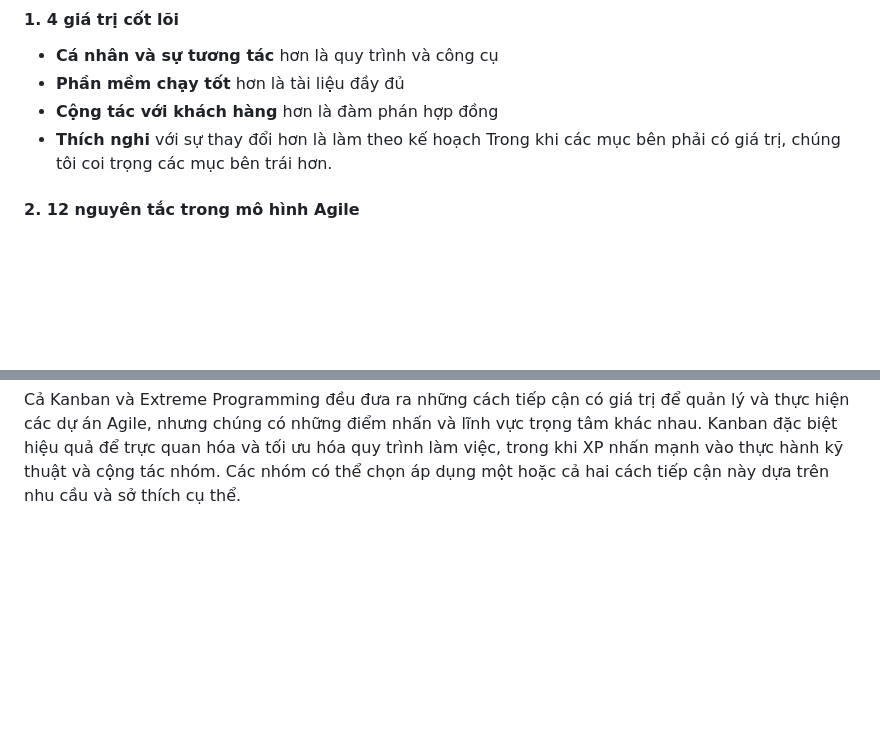
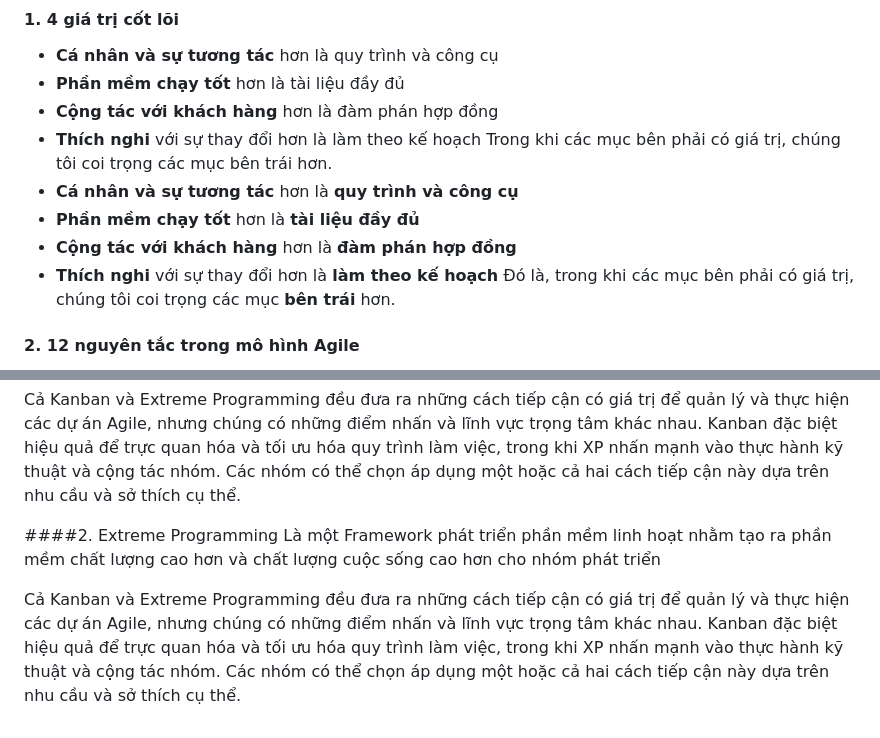
Before and after one commit to TrongTan124/Thuc-tap-2023, a Markdown page: DuyManh/Agile/Agile_Scrum.md, 2 parts joined by grey strips. Drawn GitHub-style; blank space fills up the shorter version.

```diff
--- a/DuyManh/Agile/Agile_Scrum.md
+++ b/DuyManh/Agile/Agile_Scrum.md
@@ -24,6 +24,11 @@ _Tìm hiểu một số kiến thức cơ bản về Agile, Scrum_
 - **Cộng tác với khách hàng** hơn là đàm phán hợp đồng
 - **Thích nghi** với sự thay đổi hơn là làm theo kế hoạch
 Trong khi các mục bên phải có giá trị, chúng tôi coi trọng các mục bên trái hơn.
+- **Cá nhân và sự tương tác** hơn là **quy trình và công cụ**
+- **Phần mềm chạy tốt** hơn là **tài liệu đầy đủ**
+- **Cộng tác với khách hàng** hơn là **đàm phán hợp đồng**
+- **Thích nghi** với sự thay đổi hơn là **làm theo kế hoạch**
+Đó là, trong khi các mục bên phải có giá trị, chúng tôi coi trọng các mục **bên trái** hơn.
 
 
 #### 2. 12 nguyên tắc trong mô hình Agile
@@ -147,3 +152,9 @@ Bốn vai trò phổ biến nhất liên quan đến Extreme Programming:
 
 
 Cả Kanban và Extreme Programming đều đưa ra những cách tiếp cận có giá trị để quản lý và thực hiện các dự án Agile, nhưng chúng có những điểm nhấn và lĩnh vực trọng tâm khác nhau. Kanban đặc biệt hiệu quả để trực quan hóa và tối ưu hóa quy trình làm việc, trong khi XP nhấn mạnh vào thực hành kỹ thuật và cộng tác nhóm. Các nhóm có thể chọn áp dụng một hoặc cả hai cách tiếp cận này dựa trên nhu cầu và sở thích cụ thể.
+
+
+####2. Extreme Programming
+Là một Framework phát triển phần mềm linh hoạt nhằm tạo ra phần mềm chất lượng cao hơn và chất lượng cuộc sống cao hơn cho nhóm phát triển</br>
+
+Cả Kanban và Extreme Programming đều đưa ra những cách tiếp cận có giá trị để quản lý và thực hiện các dự án Agile, nhưng chúng có những điểm nhấn và lĩnh vực trọng tâm khác nhau. Kanban đặc biệt hiệu quả để trực quan hóa và tối ưu hóa quy trình làm việc, trong khi XP nhấn mạnh vào thực hành kỹ thuật và cộng tác nhóm. Các nhóm có thể chọn áp dụng một hoặc cả hai cách tiếp cận này dựa trên nhu cầu và sở thích cụ thể.
```
